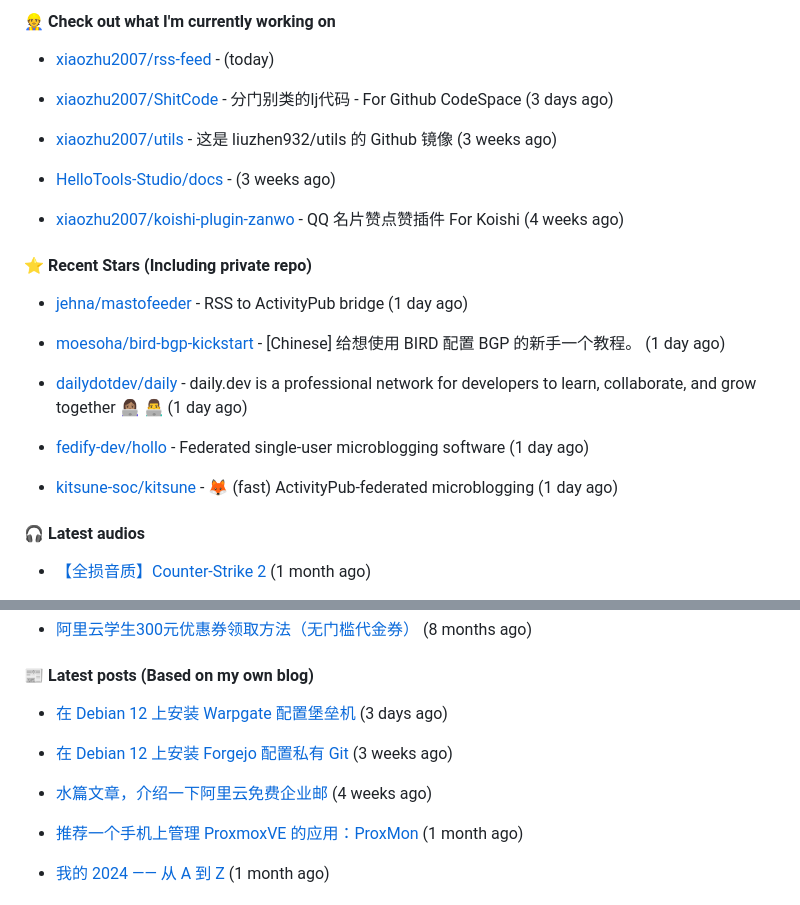
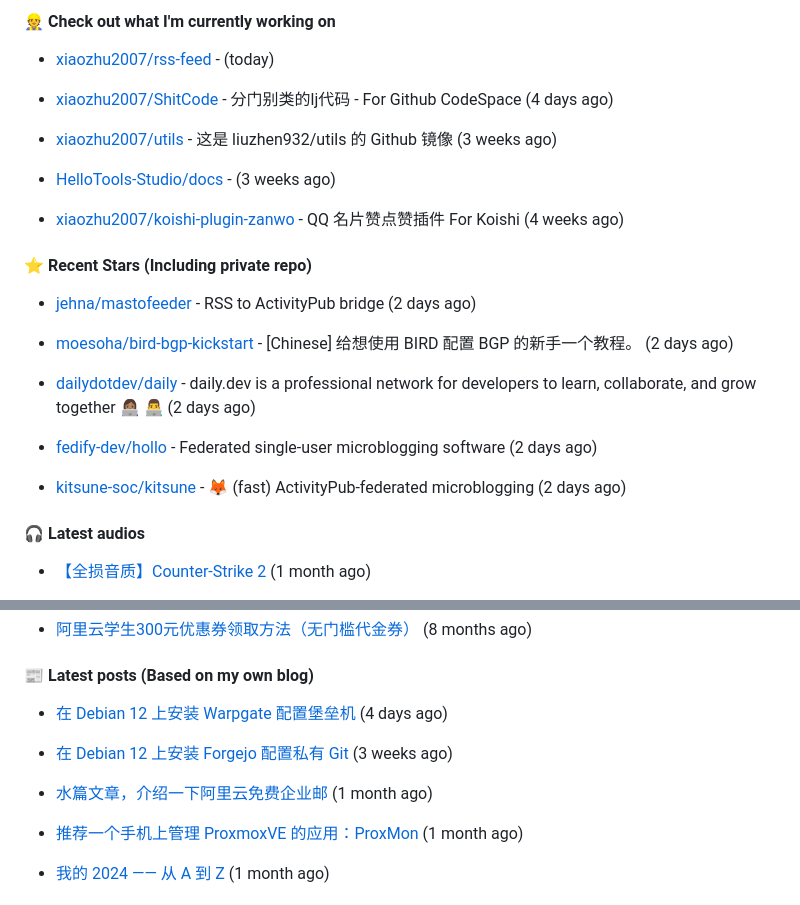
Before and after one commit to xiaozhu2007/xiaozhu2007, a Markdown page: README.md, 2 parts joined by grey strips. Drawn GitHub-style.

Commit message:
docs: Update generated README [skip ci]

```diff
--- a/README.md
+++ b/README.md
@@ -35,7 +35,7 @@ Length: 250 [text/x-plain]
 
 - [xiaozhu2007/rss-feed](https://github.com/xiaozhu2007/rss-feed) -  (today)
 
-- [xiaozhu2007/ShitCode](https://github.com/xiaozhu2007/ShitCode) - 分门别类的lj代码 - For Github CodeSpace (3 days ago)
+- [xiaozhu2007/ShitCode](https://github.com/xiaozhu2007/ShitCode) - 分门别类的lj代码 - For Github CodeSpace (4 days ago)
 
 - [xiaozhu2007/utils](https://github.com/xiaozhu2007/utils) - 这是 liuzhen932/utils 的 Github 镜像 (3 weeks ago)
 
@@ -47,15 +47,15 @@ Length: 250 [text/x-plain]
 
 
 
-- [jehna/mastofeeder](https://github.com/jehna/mastofeeder) - RSS to ActivityPub bridge (1 day ago)
+- [jehna/mastofeeder](https://github.com/jehna/mastofeeder) - RSS to ActivityPub bridge (2 days ago)
 
-- [moesoha/bird-bgp-kickstart](https://github.com/moesoha/bird-bgp-kickstart) - [Chinese] 给想使用 BIRD 配置 BGP 的新手一个教程。 (1 day ago)
+- [moesoha/bird-bgp-kickstart](https://github.com/moesoha/bird-bgp-kickstart) - [Chinese] 给想使用 BIRD 配置 BGP 的新手一个教程。 (2 days ago)
 
-- [dailydotdev/daily](https://github.com/dailydotdev/daily) - daily.dev is a professional network for developers to learn, collaborate, and grow together 👩🏽‍💻 👨‍💻 (1 day ago)
+- [dailydotdev/daily](https://github.com/dailydotdev/daily) - daily.dev is a professional network for developers to learn, collaborate, and grow together 👩🏽‍💻 👨‍💻 (2 days ago)
 
-- [fedify-dev/hollo](https://github.com/fedify-dev/hollo) - Federated single-user microblogging software (1 day ago)
+- [fedify-dev/hollo](https://github.com/fedify-dev/hollo) - Federated single-user microblogging software (2 days ago)
 
-- [kitsune-soc/kitsune](https://github.com/kitsune-soc/kitsune) - 🦊 (fast) ActivityPub-federated microblogging (1 day ago)
+- [kitsune-soc/kitsune](https://github.com/kitsune-soc/kitsune) - 🦊 (fast) ActivityPub-federated microblogging (2 days ago)
 
 #### 🎧 Latest audios
 
@@ -77,11 +77,11 @@ Length: 250 [text/x-plain]
 
 #### 📰 Latest posts (Based on my own blog)
 
-- [在 Debian 12 上安装 Warpgate 配置堡垒机](https://blog.liuzhen932.top/posts/hello-warpgate/) (3 days ago)
+- [在 Debian 12 上安装 Warpgate 配置堡垒机](https://blog.liuzhen932.top/posts/hello-warpgate/) (4 days ago)
 
 - [在 Debian 12 上安装 Forgejo 配置私有 Git](https://blog.liuzhen932.top/posts/hello-forgejo/) (3 weeks ago)
 
-- [水篇文章，介绍一下阿里云免费企业邮](https://blog.liuzhen932.top/posts/ali-free-mail/) (4 weeks ago)
+- [水篇文章，介绍一下阿里云免费企业邮](https://blog.liuzhen932.top/posts/ali-free-mail/) (1 month ago)
 
 - [推荐一个手机上管理 ProxmoxVE 的应用：ProxMon](https://blog.liuzhen932.top/posts/proxmon/) (1 month ago)
 
```
